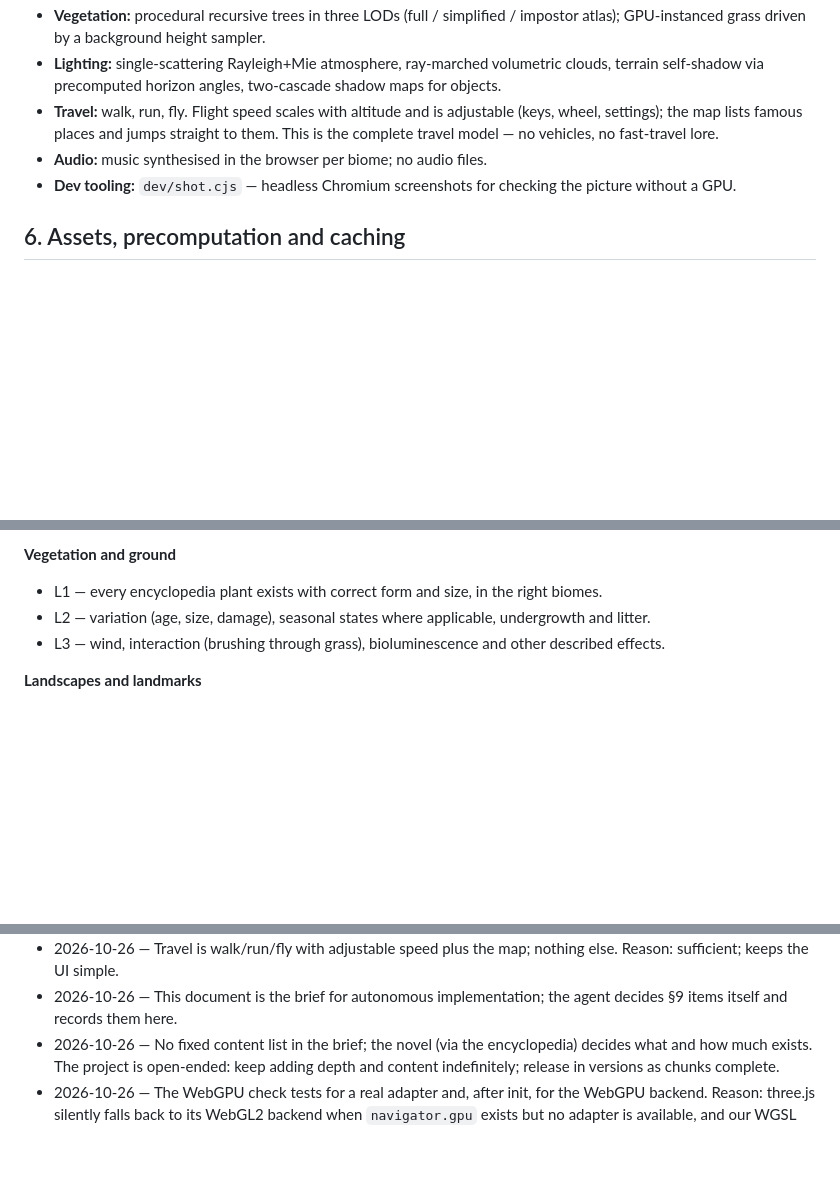
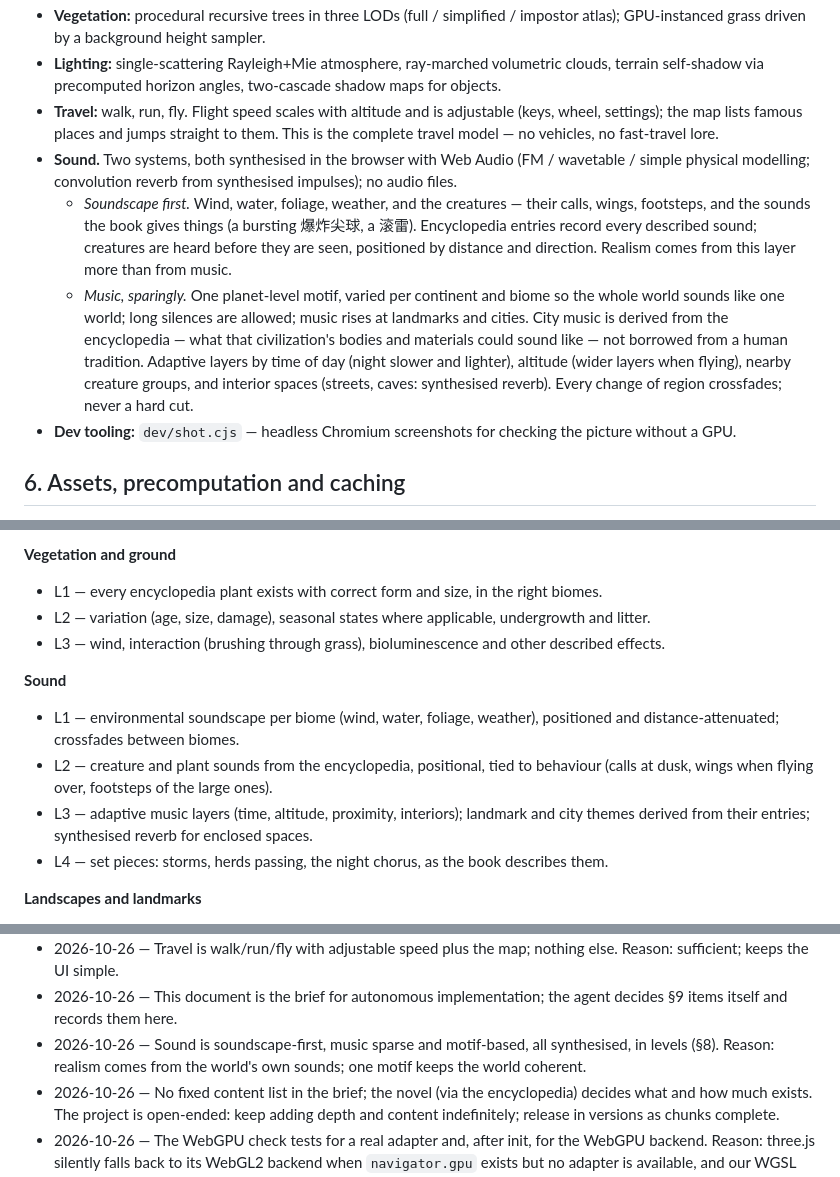
Before and after one commit to AlexW6385/rongqiu-world, a Markdown page: DESIGN.md, 3 parts joined by grey strips. Rendered like a GitHub page; blank space fills up the shorter version.

Commit message:
DESIGN: sound — soundscape first, sparse motif-based music, levels

```diff
--- a/DESIGN.md
+++ b/DESIGN.md
@@ -65,7 +65,9 @@ The encyclopedia is the bridge between the novel and the code. It is the single
 - **Vegetation:** procedural recursive trees in three LODs (full / simplified / impostor atlas); GPU-instanced grass driven by a background height sampler.
 - **Lighting:** single-scattering Rayleigh+Mie atmosphere, ray-marched volumetric clouds, terrain self-shadow via precomputed horizon angles, two-cascade shadow maps for objects.
 - **Travel:** walk, run, fly. Flight speed scales with altitude and is adjustable (keys, wheel, settings); the map lists famous places and jumps straight to them. This is the complete travel model — no vehicles, no fast-travel lore.
-- **Audio:** music synthesised in the browser per biome; no audio files.
+- **Sound.** Two systems, both synthesised in the browser with Web Audio (FM / wavetable / simple physical modelling; convolution reverb from synthesised impulses); no audio files.
+  - *Soundscape first.* Wind, water, foliage, weather, and the creatures — their calls, wings, footsteps, and the sounds the book gives things (a bursting 爆炸尖球, a 滚雷). Encyclopedia entries record every described sound; creatures are heard before they are seen, positioned by distance and direction. Realism comes from this layer more than from music.
+  - *Music, sparingly.* One planet-level motif, varied per continent and biome so the whole world sounds like one world; long silences are allowed; music rises at landmarks and cities. City music is derived from the encyclopedia — what that civilization's bodies and materials could sound like — not borrowed from a human tradition. Adaptive layers by time of day (night slower and lighter), altitude (wider layers when flying), nearby creature groups, and interior spaces (streets, caves: synthesised reverb). Every change of region crossfades; never a hard cut.
 - **Dev tooling:** `dev/shot.cjs` — headless Chromium screenshots for checking the picture without a GPU.
 
 ## 6. Assets, precomputation and caching
@@ -133,6 +135,12 @@ Rich systems are built in levels, not all at once. Each level must be complete,
 - L2 — variation (age, size, damage), seasonal states where applicable, undergrowth and litter.
 - L3 — wind, interaction (brushing through grass), bioluminescence and other described effects.
 
+**Sound**
+- L1 — environmental soundscape per biome (wind, water, foliage, weather), positioned and distance-attenuated; crossfades between biomes.
+- L2 — creature and plant sounds from the encyclopedia, positional, tied to behaviour (calls at dusk, wings when flying over, footsteps of the large ones).
+- L3 — adaptive music layers (time, altitude, proximity, interiors); landmark and city themes derived from their entries; synthesised reverb for enclosed spaces.
+- L4 — set pieces: storms, herds passing, the night chorus, as the book describes them.
+
 **Landscapes and landmarks**
 - L1 — correct position, scale and overall form.
 - L2 — unique materials and detail (rock strata, crystal structure, bark of the great trees).
@@ -166,6 +174,7 @@ Append-only. One line per decision: date, decision, reason.
 - 2026-10-26 — Creature behaviour, water, weather, cities and vegetation are built in levels (§8), as deep and real as possible over time. Reason: richness without blocking progress.
 - 2026-10-26 — Travel is walk/run/fly with adjustable speed plus the map; nothing else. Reason: sufficient; keeps the UI simple.
 - 2026-10-26 — This document is the brief for autonomous implementation; the agent decides §9 items itself and records them here.
+- 2026-10-26 — Sound is soundscape-first, music sparse and motif-based, all synthesised, in levels (§8). Reason: realism comes from the world's own sounds; one motif keeps the world coherent.
 - 2026-10-26 — No fixed content list in the brief; the novel (via the encyclopedia) decides what and how much exists. The project is open-ended: keep adding depth and content indefinitely; release in versions as chunks complete.
 - 2026-10-26 — The WebGPU check tests for a real adapter and, after init, for the WebGPU backend. Reason: three.js silently falls back to its WebGL2 backend when `navigator.gpu` exists but no adapter is available, and our WGSL shaders break there (page hung on the loading screen).
 - 2026-10-26 — `dev/shot.cjs` renders with software WebGPU (SwiftShader/Vulkan) instead of software WebGL; screenshots use N=120 frames so terrain and trees finish streaming. Reason: WebGPU-only renderer.
```
